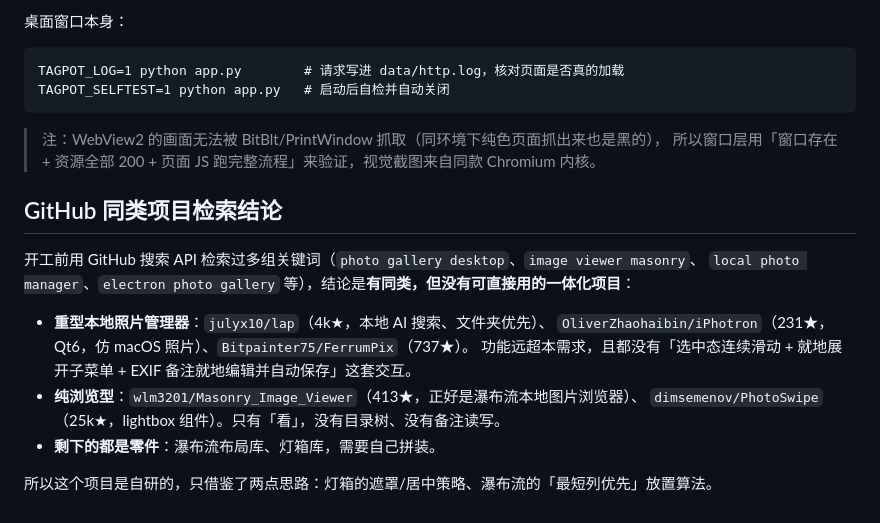
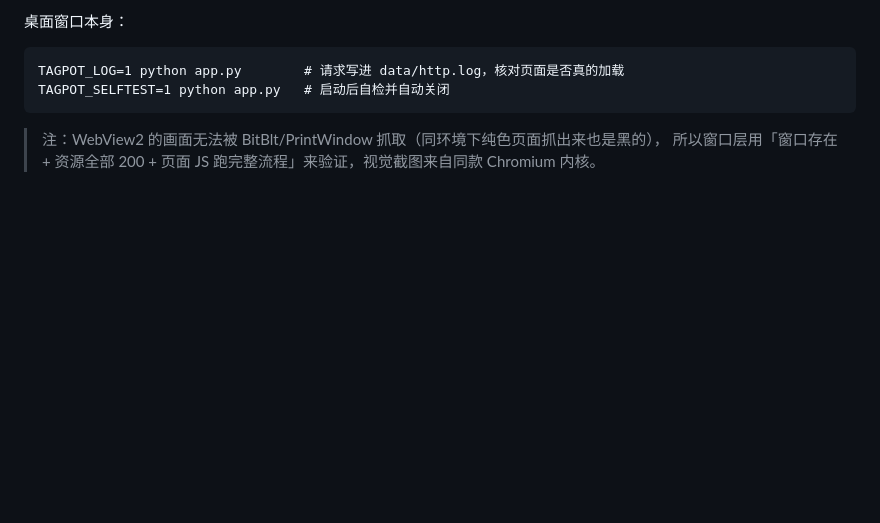
Before and after one commit to yumng666/TagPot, a Markdown page: README.md, the part around one of its changes. Drawn GitHub-style; blank space fills up the shorter version.

```diff
--- a/README.md
+++ b/README.md
@@ -178,17 +176,3 @@ TAGPOT_SELFTEST=1 python app.py   # 启动后自检并自动关闭
 
 > 注：WebView2 的画面无法被 BitBlt/PrintWindow 抓取（同环境下纯色页面抓出来也是黑的），
 > 所以窗口层用「窗口存在 + 资源全部 200 + 页面 JS 跑完整流程」来验证，视觉截图来自同款 Chromium 内核。
-
-## GitHub 同类项目检索结论
-
-开工前用 GitHub 搜索 API 检索过多组关键词（`photo gallery desktop`、`image viewer masonry`、
-`local photo manager`、`electron photo gallery` 等），结论是**有同类，但没有可直接用的一体化项目**：
-
-- **重型本地照片管理器**：`julyx10/lap`（4k★，本地 AI 搜索、文件夹优先）、
-  `OliverZhaohaibin/iPhotron`（231★，Qt6，仿 macOS 照片）、`Bitpainter75/FerrumPix`（737★）。
-  功能远超本需求，且都没有「选中态连续滑动 + 就地展开子菜单 + EXIF 备注就地编辑并自动保存」这套交互。
-- **纯浏览型**：`wlm3201/Masonry_Image_Viewer`（413★，正好是瀑布流本地图片浏览器）、
-  `dimsemenov/PhotoSwipe`（25k★，lightbox 组件）。只有「看」，没有目录树、没有备注读写。
-- **剩下的都是零件**：瀑布流布局库、灯箱库，需要自己拼装。
-
-所以这个项目是自研的，只借鉴了两点思路：灯箱的遮罩/居中策略、瀑布流的「最短列优先」放置算法。
```
Also changed, not shown: other parts of README.md (+0 -2 lines).
